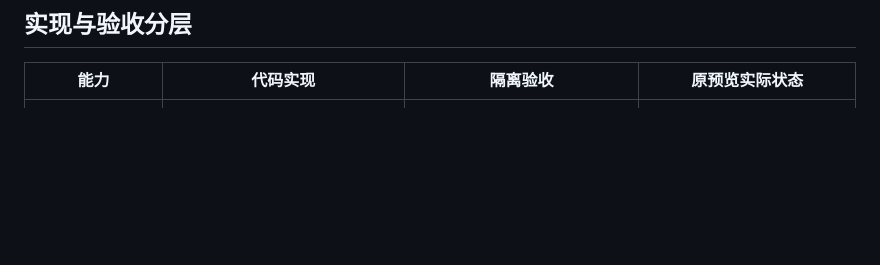
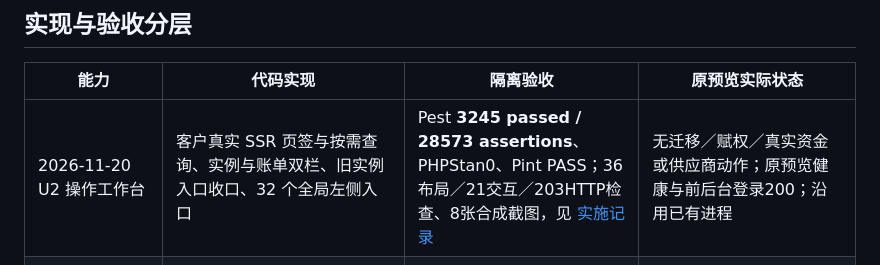
Before and after one commit to QAQ000000/phpidc, a Markdown page: docs/release-status.md, the part around the change. Rendered like a GitHub page; blank space fills up the shorter version.

```diff
--- a/docs/release-status.md
+++ b/docs/release-status.md
@@ -6,6 +6,7 @@
 
 | 能力 | 代码实现 | 隔离验收 | 原预览实际状态 |
 | --- | --- | --- | --- |
+| 2026-11-20 U2 操作工作台 | 客户真实 SSR 页签与按需查询、实例与账单双栏、旧实例入口收口、32 个全局左侧入口 | Pest **3245 passed / 28573 assertions**、PHPStan0、Pint PASS；36布局／21交互／203HTTP检查、8张合成截图，见 [实施记录](admin-workspace-u2-implementation-2026-11-20.md) | 无迁移／赋权／真实资金或供应商动作；原预览健康与前后台登录200；沿用已有进程 |
 | 2026-11-20 U1 对象工作台与来源返回 | 共用客户／实例／账单页头、单层来源白名单、列表筛选与明细分页、主要POST及旧经典表单往返；附U2商品字段清单 | Pest **3191 passed / 27934 assertions**、PHPStan0、Pint PASS；20布局／14交互、6张合成截图、临时环境清理通过，见 [实施记录](admin-workspace-u1-implementation-2026-11-20.md) | 无迁移／赋权／业务写入／队列重启；原HTTP健康与前后台登录200；真实供应商、资金、通知未执行 |
 | 2026-11-20 C4 实例工作台 | 本地安全工作台、实际管理员机器协议、显式经典事实同步、Paid失败原任务重试；保留旧入口与未决核对 | 全量 Pest **3159 passed / 27784 assertions**、PHPStan0、Pint PASS；36布局／20弹窗／31权限、8表单动作＋独立分页、18HTTP，12张合成截图，见 [实施记录](admin-instance-workbench-c4-implementation-2026-11-20.md) | 无迁移，仍26条；一致性备份后仅#3增机器／同步两角色，#2不变，55张非权限业务表保持；12项只读／权限健康通过，队列消费者刷新；无真实供应商／资金／通知动作 |
 | 2026-11-20 C3 财务人工兜底 | 钱包可用余额加扣款、普通线下收款、共享凭证占用、退款来源追溯与账单工作台 | 全量 Pest 2907 passed / 26071 assertions、PHPStan 0、Pint PASS；MySQL 46 项升级／凭证竞争／真实钱包并发断言通过，浏览器结果见 [实施记录](admin-financial-fallback-c3-implementation-2026-11-20.md) | `000020` 两新表与复合索引已备份迁移；旧业务数据保持，仅管理员 #3 增两项财务角色，#2不变；默认／目录消费者刷新，9项HTTP健康与权限通过；未执行真实资金操作 |
```
Also changed, not shown: docs/admin-workspace-u2-design-2026-11-20.md (+2 -2 lines), docs/admin-workspace-u2-implementation-2026-11-20.md (+34 -0 lines), docs/screenshots/admin-workspace-u2-2026-11-20/invoice-offline-390-dark.png (added), docs/screenshots/admin-workspace-u2-2026-11-20/invoice-paid-390-dark.png (added), docs/screenshots/admin-workspace-u2-2026-11-20/invoice-unpaid-1440-light.png (added), 11 other files.
